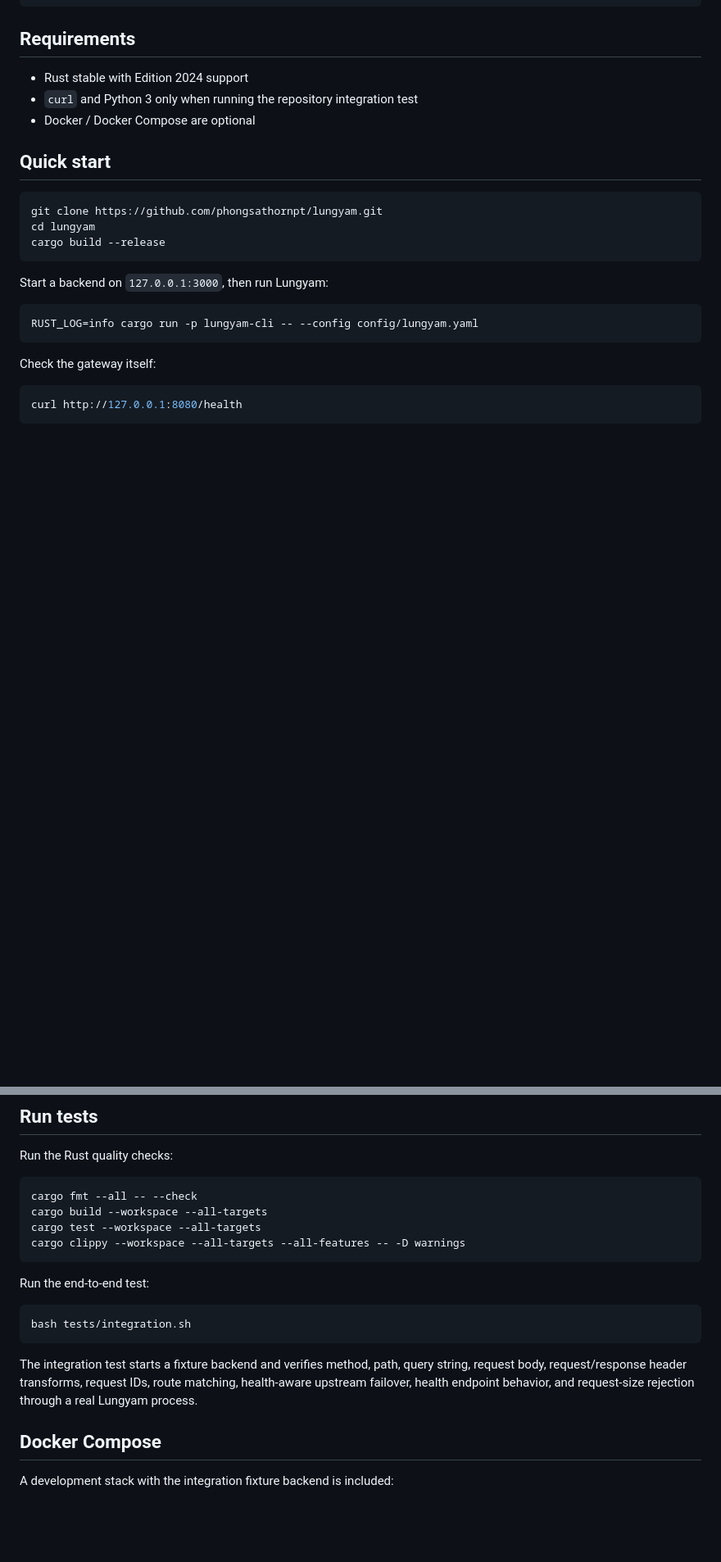
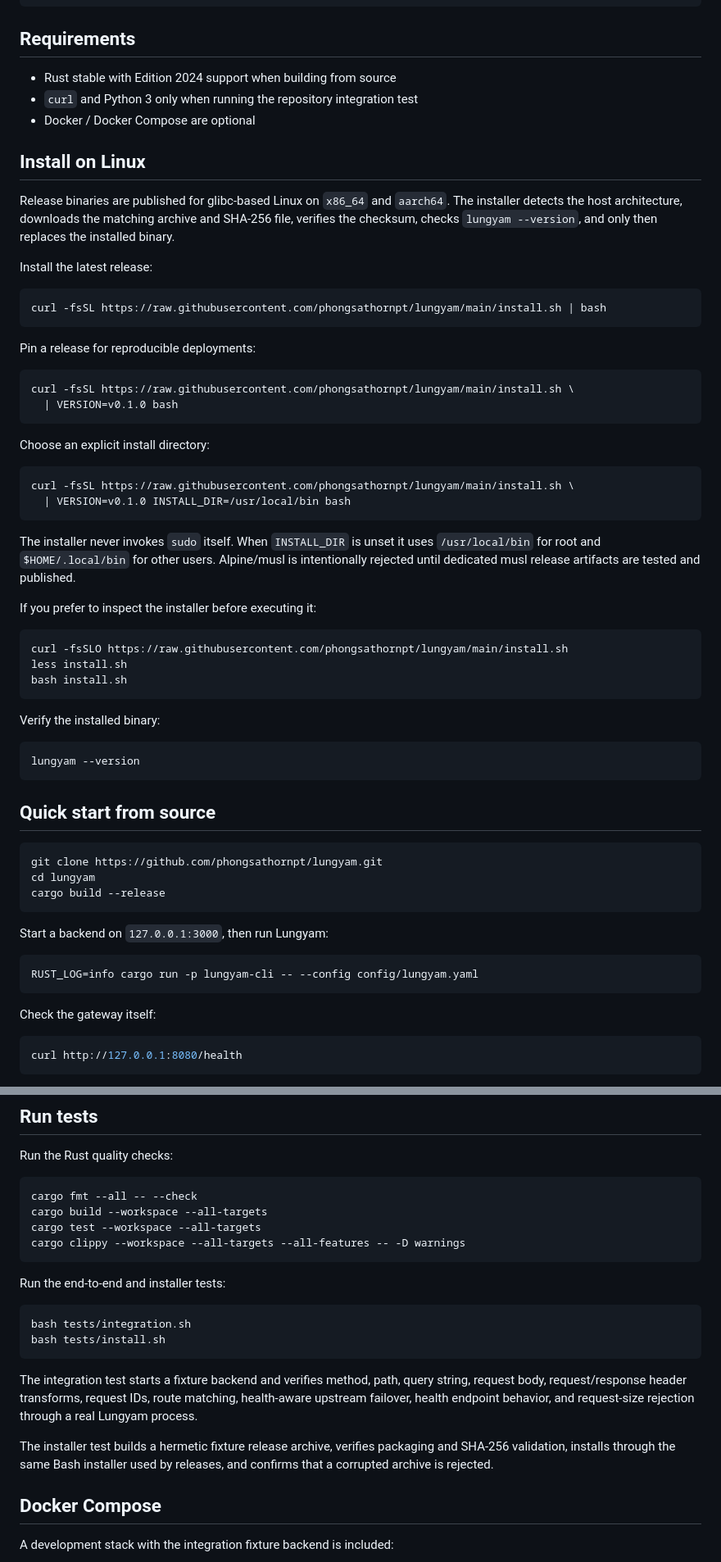
Before and after one commit to phongsathornpt/lungyam, a Markdown page: README.md, 2 parts joined by grey strips. Shown at 82% size. Rendered like a GitHub page; blank space fills up the shorter version.

Commit message:
docs: add Linux binary installer instructions

````diff
--- a/README.md
+++ b/README.md
@@ -76,11 +77,52 @@ crates/
 
 ## Requirements
 
-- Rust stable with Edition 2024 support
+- Rust stable with Edition 2024 support when building from source
 - `curl` and Python 3 only when running the repository integration test
 - Docker / Docker Compose are optional
 
-## Quick start
+## Install on Linux
+
+Release binaries are published for glibc-based Linux on `x86_64` and `aarch64`.
+The installer detects the host architecture, downloads the matching archive and SHA-256 file, verifies the checksum, checks `lungyam --version`, and only then replaces the installed binary.
+
+Install the latest release:
+
+```bash
+curl -fsSL https://raw.githubusercontent.com/phongsathornpt/lungyam/main/install.sh | bash
+```
+
+Pin a release for reproducible deployments:
+
+```bash
+curl -fsSL https://raw.githubusercontent.com/phongsathornpt/lungyam/main/install.sh \
+  | VERSION=v0.1.0 bash
+```
+
+Choose an explicit install directory:
+
+```bash
+curl -fsSL https://raw.githubusercontent.com/phongsathornpt/lungyam/main/install.sh \
+  | VERSION=v0.1.0 INSTALL_DIR=/usr/local/bin bash
+```
+
+The installer never invokes `sudo` itself. When `INSTALL_DIR` is unset it uses `/usr/local/bin` for root and `$HOME/.local/bin` for other users. Alpine/musl is intentionally rejected until dedicated musl release artifacts are tested and published.
+
+If you prefer to inspect the installer before executing it:
+
+```bash
+curl -fsSLO https://raw.githubusercontent.com/phongsathornpt/lungyam/main/install.sh
+less install.sh
+bash install.sh
+```
+
+Verify the installed binary:
+
+```bash
+lungyam --version
+```
+
+## Quick start from source
 
 ```bash
 git clone https://github.com/phongsathornpt/lungyam.git
@@ -179,13 +221,16 @@ cargo test --workspace --all-targets
 cargo clippy --workspace --all-targets --all-features -- -D warnings
 ```
 
-Run the end-to-end test:
+Run the end-to-end and installer tests:
 
 ```bash
 bash tests/integration.sh
+bash tests/install.sh
 ```
 
 The integration test starts a fixture backend and verifies method, path, query string, request body, request/response header transforms, request IDs, route matching, health-aware upstream failover, health endpoint behavior, and request-size rejection through a real Lungyam process.
+
+The installer test builds a hermetic fixture release archive, verifies packaging and SHA-256 validation, installs through the same Bash installer used by releases, and confirms that a corrupted archive is rejected.
 
 ## Docker Compose
 
````
Also changed, not shown: other parts of README.md (+2 -0 lines).
